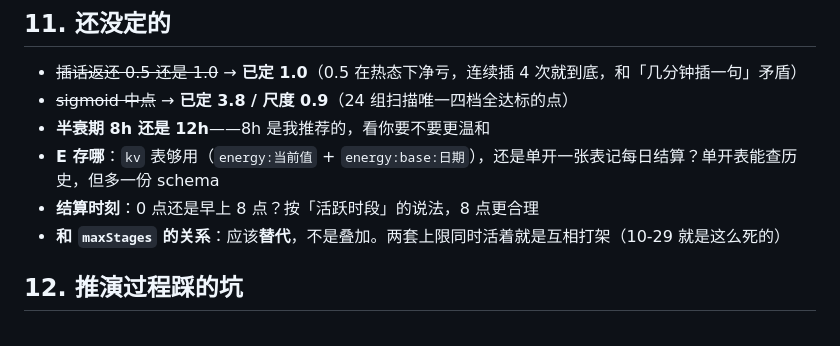
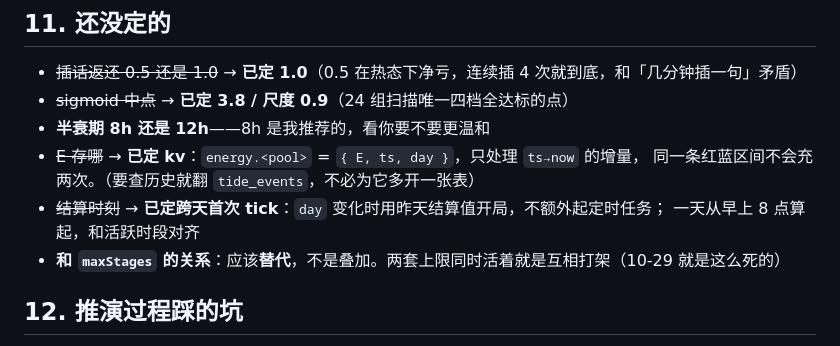
Before and after one commit to Movelocity/rabbit-bot, a Markdown page: docs/energy-model.md, the part around the change. Drawn GitHub-style.

Commit message:
docs: 标掉已定项（E 存 kv、结算时机）

```diff
--- a/docs/energy-model.md
+++ b/docs/energy-model.md
@@ -293,8 +293,10 @@ sqlite3 ~/projects/rabbit-bot/app/data/rabbit-bot.db \
 - ~~插话返还 0.5 还是 1.0~~ → **已定 1.0**（0.5 在热态下净亏，连续插 4 次就到底，和「几分钟插一句」矛盾）
 - ~~sigmoid 中点~~ → **已定 3.8 / 尺度 0.9**（24 组扫描唯一四档全达标的点）
 - **半衰期 8h 还是 12h**——8h 是我推荐的，看你要不要更温和
-- **E 存哪**：`kv` 表够用（`energy:当前值` + `energy:base:日期`），还是单开一张表记每日结算？单开表能查历史，但多一份 schema
-- **结算时刻**：0 点还是早上 8 点？按「活跃时段」的说法，8 点更合理
+- ~~E 存哪~~ → **已定 kv**：`energy.<pool>` = `{ E, ts, day }`，只处理 `ts→now` 的增量，
+  同一条红蓝区间不会充两次。（要查历史就翻 `tide_events`，不必为它多开一张表）
+- ~~结算时刻~~ → **已定跨天首次 tick**：`day` 变化时用昨天结算值开局，不额外起定时任务；
+  一天从早上 8 点算起，和活跃时段对齐
 - **和 `maxStages` 的关系**：应该**替代**，不是叠加。两套上限同时活着就是互相打架（10-29 就是这么死的）
 
 ## 12. 推演过程踩的坑
```
